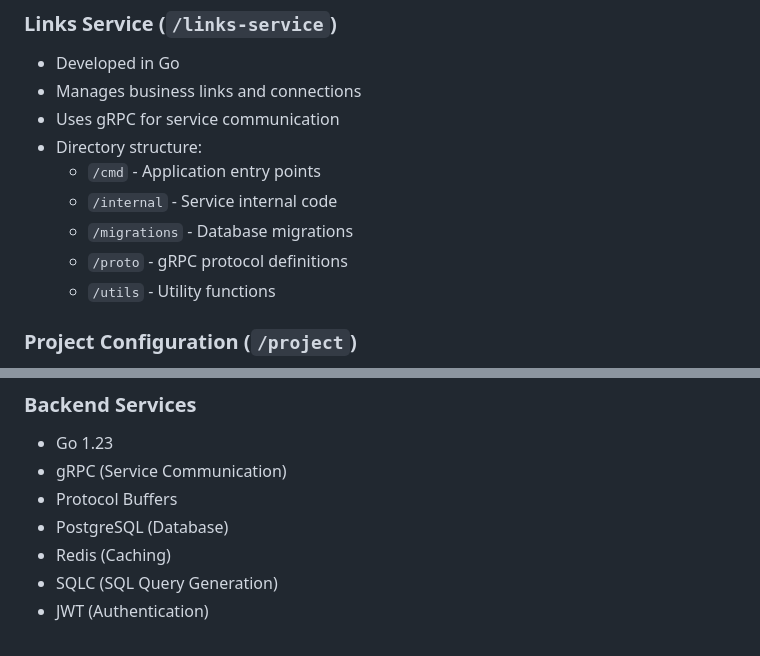
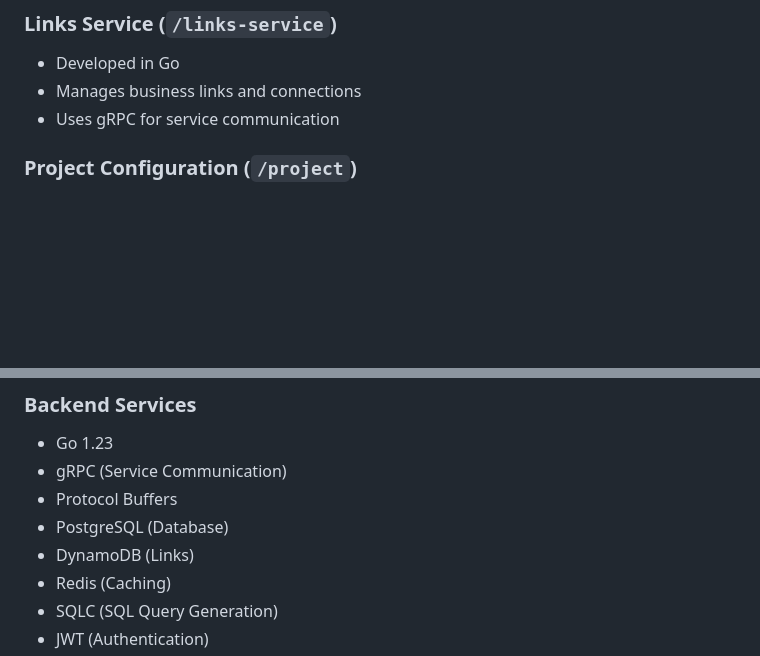
Before and after one commit to phlucasfr/GoBizz, a Markdown page: README.md, 2 parts joined by grey strips. GitHub-like rendering; blank space fills up the shorter version.

```diff
--- a/README.md
+++ b/README.md
@@ -41,12 +41,6 @@ The project is organized into the following main services:
 - Developed in Go
 - Manages business links and connections
 - Uses gRPC for service communication
-- Directory structure:
-  - `/cmd` - Application entry points
-  - `/internal` - Service internal code
-  - `/migrations` - Database migrations
-  - `/proto` - gRPC protocol definitions
-  - `/utils` - Utility functions
 
 ### Project Configuration (`/project`)
 
@@ -169,6 +163,7 @@ make server
 - gRPC (Service Communication)
 - Protocol Buffers
 - PostgreSQL (Database)
+- DynamoDB (Links)
 - Redis (Caching)
 - SQLC (SQL Query Generation)
 - JWT (Authentication)
```
